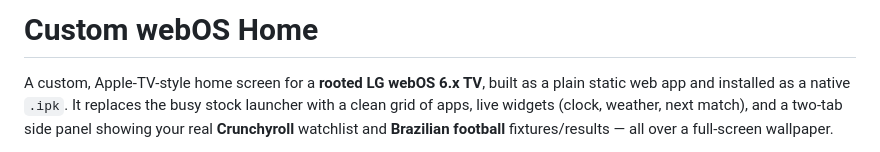
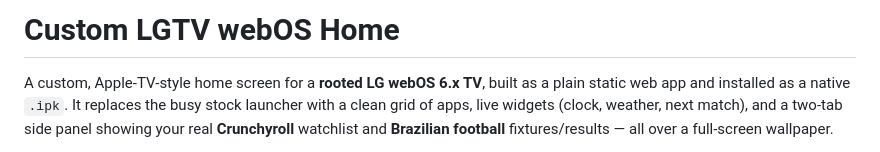
Before and after one commit to andresams/custom-lgtv-webos-home, a Markdown page: README.md, the part around the change. Drawn GitHub-style.

Commit message:
Change project title to 'Custom LGTV webOS Home'
Updated project title to reflect LGTV branding.

```diff
--- a/README.md
+++ b/README.md
@@ -1,4 +1,4 @@
-# Custom webOS Home
+# Custom LGTV webOS Home
 
 A custom, Apple-TV-style home screen for a **rooted LG webOS 6.x TV**, built as a
 plain static web app and installed as a native `.ipk`. It replaces the busy stock
```
